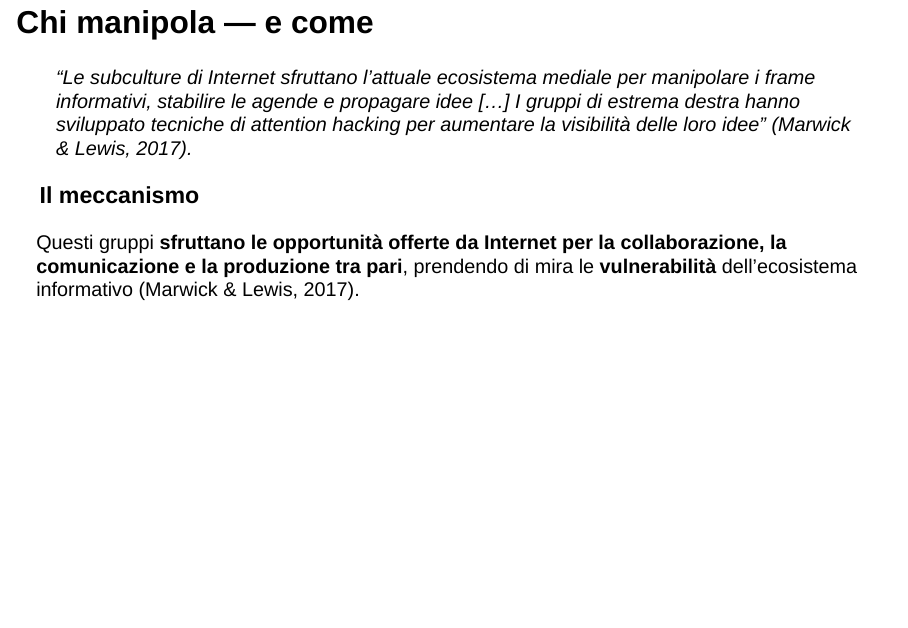
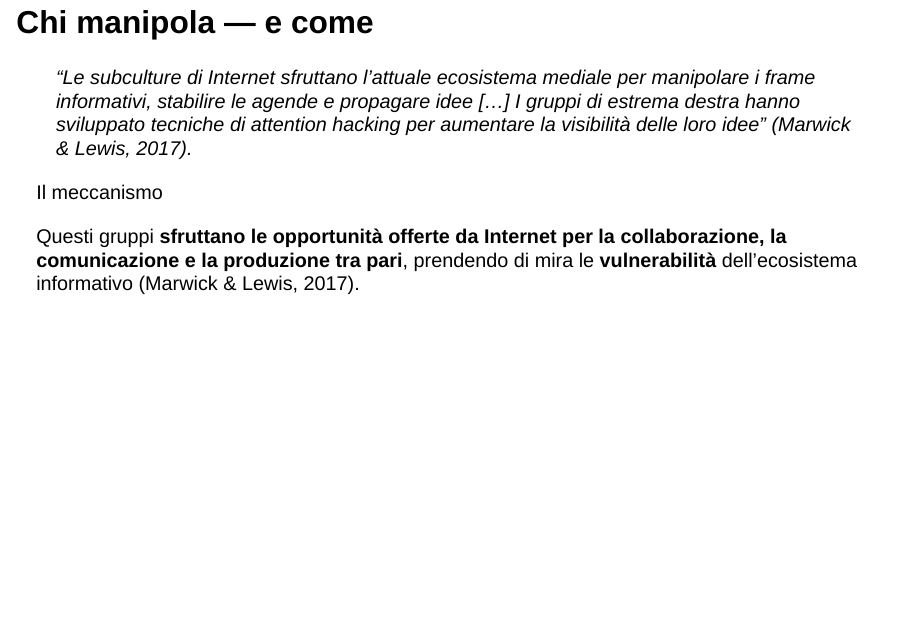
Before and after one commit to fabiogiglietto/internet-studies-course, a Quarto document (slides/lez06-manipulation-1.qmd): page 6 of 32. Rendered offline with R 4.5, knitr and Pandoc in place of Quarto, with nearby package versions; drawn as Slidy slides in place of the format the file asks for.

Commit message:
Prevent orange-box from becoming a nested reveal.js section in lez06
An ### heading inside ::: {.orange-box} caused Pandoc to wrap the div
as a nested <section>, which reveal.js rendered as a vertical sub-slide
(e.g. #/definizione). This hid the box on the main slide and made it
appear cramped against the h2 when navigated directly.

Introduce a .box-title span class that visually matches the former h3
(heading font, 1.3em, bold, white) but does not trigger Pandoc section
wrapping. Replace seven ### labels in lez06 orange-boxes with
[Label]{.box-title} so the boxes stay inline with the parent slide.

Co-Authored-By: Claude Opus 4.7 (1M context) <noreply@anthropic.com>

```diff
--- a/_extensions/uniurb/discui.scss
+++ b/_extensions/uniurb/discui.scss
@@ -517,6 +517,17 @@ $code-color: #333333;
     margin-bottom: 0.4em;
   }
 
+  .box-title {
+    display: block;
+    color: white;
+    font-family: $presentation-heading-font;
+    font-size: 1.3em;
+    font-weight: 700;
+    line-height: 1.3;
+    margin-top: 0;
+    margin-bottom: 0.4em;
+  }
+
   strong {
     color: white;
   }
--- a/slides/lez06-manipulation-1.qmd
+++ b/slides/lez06-manipulation-1.qmd
@@ -87,7 +87,8 @@ Il report "Media Manipulation and Disinformation Online" (2017) è un'analisi si
 > "Le subculture di Internet sfruttano l'attuale ecosistema mediale per manipolare i frame informativi, stabilire le agende e propagare idee [...] I gruppi di estrema destra hanno sviluppato tecniche di *attention hacking* per aumentare la visibilità delle loro idee" [@marwick2017].
 
 ::: {.orange-box}
-### Il meccanismo
+[Il meccanismo]{.box-title}
+
 Questi gruppi **sfruttano le opportunità offerte da Internet per la collaborazione, la comunicazione e la produzione tra pari**, prendendo di mira le **vulnerabilità** dell'ecosistema informativo [@marwick2017].
 :::
 
```
Also changed, not shown: _output/slides/lez06-manipulation-1.html, slides/lez06-manipulation-1.qmd (17 more changed lines), 2 other files.
